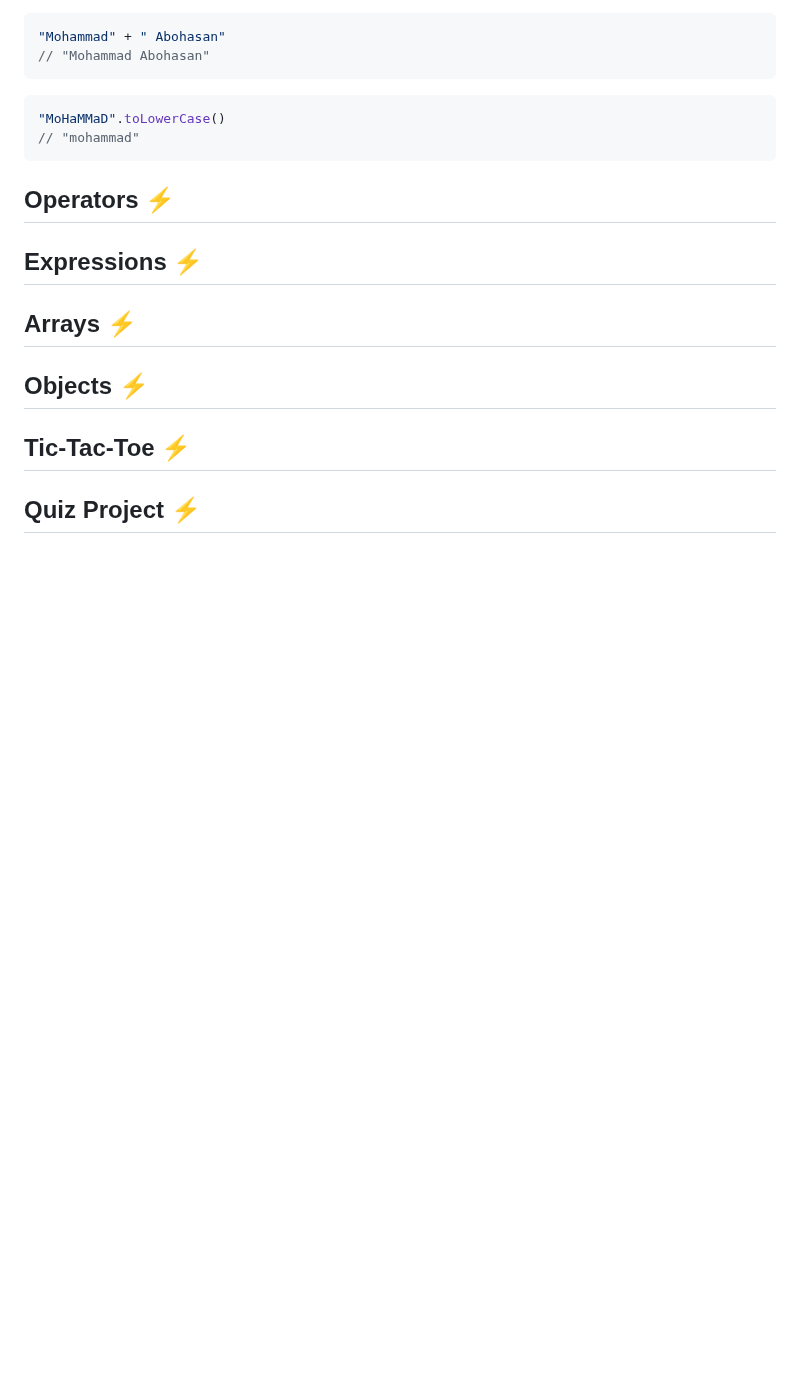
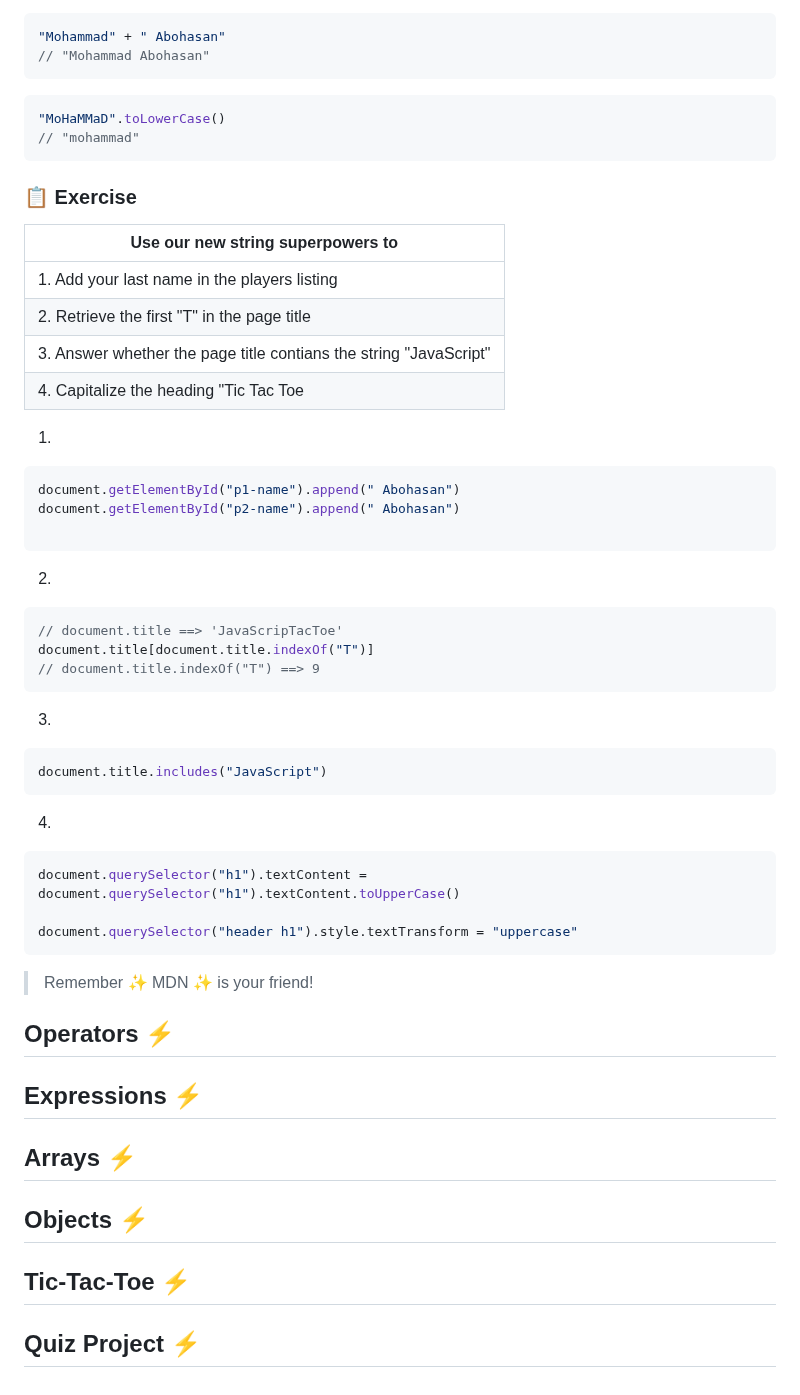
Before and after one commit to Mohammad-Abohasan/Mastering-JavaScript-in-20-Days, a Markdown page: Day1.md, the part around the change. Drawn GitHub-style; blank space fills up the shorter version.

Commit message:
Values & Data Types
100%

````diff
--- a/Day1.md
+++ b/Day1.md
@@ -261,6 +261,42 @@ Concatenate strings together
 // "mohammad"
 ```
 
+### 📋 Exercise
+| Use our new string superpowers to |
+| ------------- |
+| 1. Add your last name in the players listing |
+| 2. Retrieve the first "T" in the page title |
+| 3. Answer whether the page title contians the string "JavaScript" |
+| 4. Capitalize the heading "Tic Tac Toe |
+
+1.
+```javascript
+document.getElementById("p1-name").append(" Abohasan")
+document.getElementById("p2-name").append(" Abohasan")
+
+```
+
+2.
+```javascript
+// document.title ==> 'JavaScripTacToe'
+document.title[document.title.indexOf("T")]
+// document.title.indexOf("T") ==> 9
+```
+
+3.
+```javascript
+document.title.includes("JavaScript")
+```
+
+4.
+```javascript
+document.querySelector("h1").textContent = document.querySelector("h1").textContent.toUpperCase()
+
+document.querySelector("header h1").style.textTransform = "uppercase"
+```
+
+> Remember ✨ MDN ✨ is your friend!
+
 ## Operators ⚡
 ## Expressions ⚡
 ## Arrays ⚡
````
